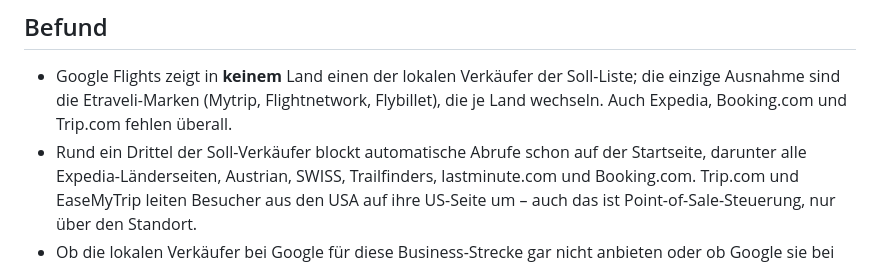
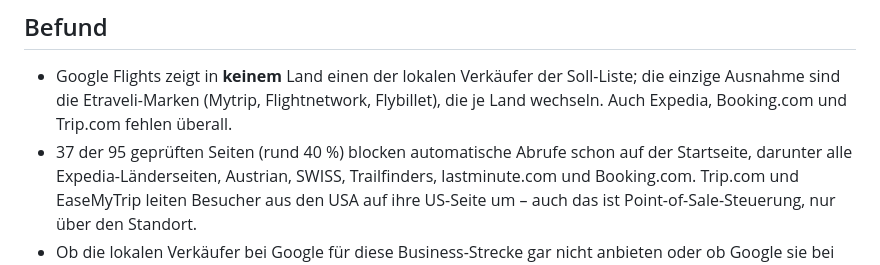
Before and after one commit to waldonso2/booking-app, a Markdown page: docs/SOLL-ANBIETER.md, the part around the change. GitHub-like rendering.

Commit message:
Target sellers: exact share of blocking sites
Co-Authored-By: Claude Opus 5.5 <noreply@anthropic.com>
Claude-Session: https://claude.ai/code/session_016QHRroHQWrtx6RiswwrQjn

```diff
--- a/docs/SOLL-ANBIETER.md
+++ b/docs/SOLL-ANBIETER.md
@@ -81,7 +81,7 @@ Geprüft am 22.10.2026, je Seite ein Abruf der Startseite von einem GitHub-Runne
 - Google Flights zeigt in **keinem** Land einen der lokalen Verkäufer der Soll-Liste; die einzige Ausnahme sind die
   Etraveli-Marken (Mytrip, Flightnetwork, Flybillet), die je Land wechseln. Auch Expedia, Booking.com und Trip.com
   fehlen überall.
-- Rund ein Drittel der Soll-Verkäufer blockt automatische Abrufe schon auf der Startseite, darunter alle
+- 37 der 95 geprüften Seiten (rund 40 %) blocken automatische Abrufe schon auf der Startseite, darunter alle
   Expedia-Länderseiten, Austrian, SWISS, Trailfinders, lastminute.com und Booking.com. Trip.com und EaseMyTrip leiten
   Besucher aus den USA auf ihre US-Seite um – auch das ist Point-of-Sale-Steuerung, nur über den Standort.
 - Ob die lokalen Verkäufer bei Google für diese Business-Strecke gar nicht anbieten oder ob Google sie bei Zugriff aus
```
